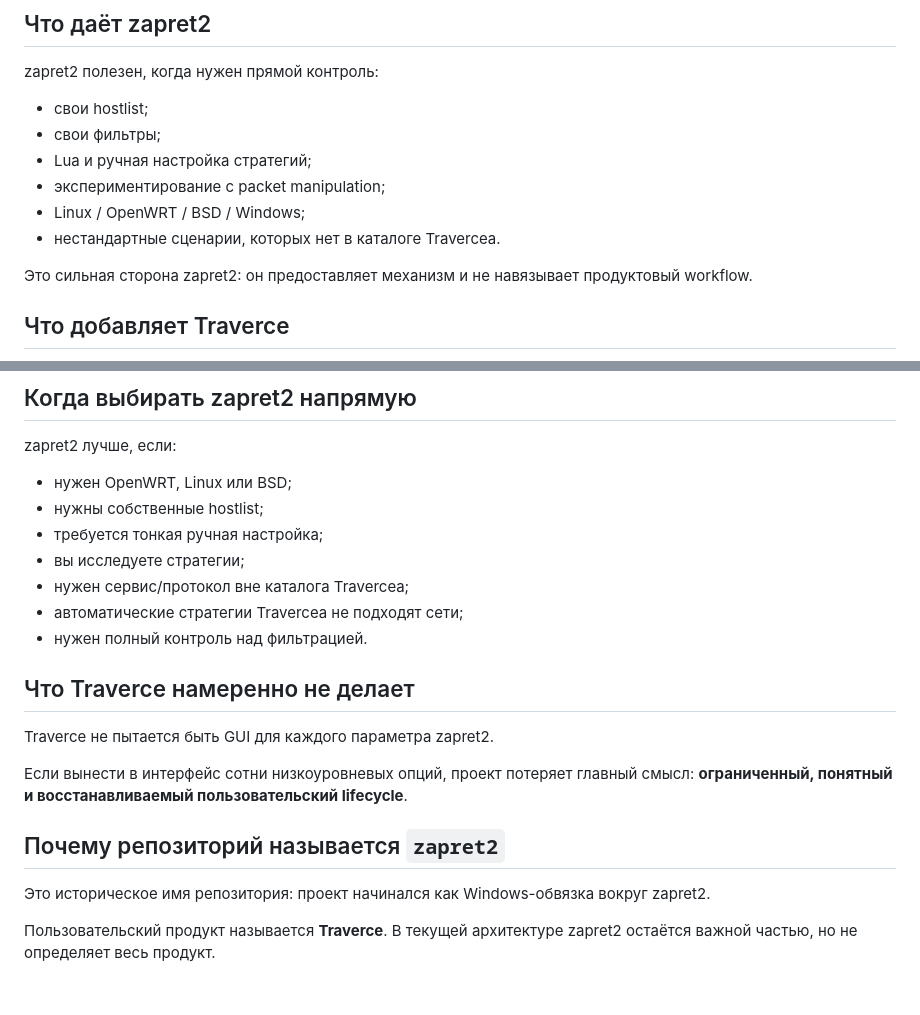
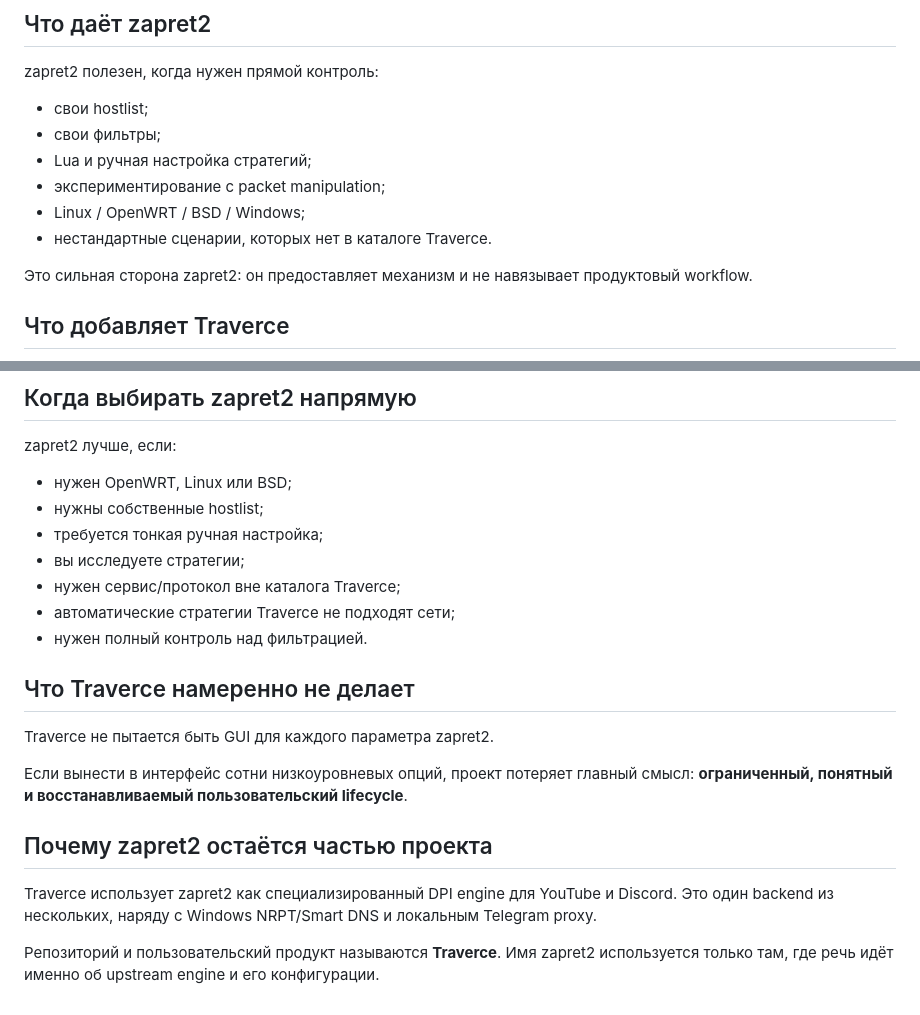
Before and after one commit to levvs-one/traverce, a Markdown page: docs/traverce-vs-zapret2.md, 2 parts joined by grey strips. GitHub-like rendering.

Commit message:
Polish Traverce wording in docs/traverce-vs-zapret2.md

```diff
--- a/docs/traverce-vs-zapret2.md
+++ b/docs/traverce-vs-zapret2.md
@@ -26,7 +26,7 @@ zapret2 полезен, когда нужен прямой контроль:
 - Lua и ручная настройка стратегий;
 - экспериментирование с packet manipulation;
 - Linux / OpenWRT / BSD / Windows;
-- нестандартные сценарии, которых нет в каталоге Traverceа.
+- нестандартные сценарии, которых нет в каталоге Traverce.
 
 Это сильная сторона zapret2: он предоставляет механизм и не навязывает продуктовый workflow.
 
@@ -114,8 +114,8 @@ zapret2 лучше, если:
 - нужны собственные hostlist;
 - требуется тонкая ручная настройка;
 - вы исследуете стратегии;
-- нужен сервис/протокол вне каталога Traverceа;
-- автоматические стратегии Traverceа не подходят сети;
+- нужен сервис/протокол вне каталога Traverce;
+- автоматические стратегии Traverce не подходят сети;
 - нужен полный контроль над фильтрацией.
 
 ## Что Traverce намеренно не делает
@@ -124,8 +124,8 @@ Traverce не пытается быть GUI для каждого парамет
 
 Если вынести в интерфейс сотни низкоуровневых опций, проект потеряет главный смысл: **ограниченный, понятный и восстанавливаемый пользовательский lifecycle**.
 
-## Почему репозиторий называется `zapret2`
+## Почему zapret2 остаётся частью проекта
 
-Это историческое имя репозитория: проект начинался как Windows-обвязка вокруг zapret2.
+Traverce использует zapret2 как специализированный DPI engine для YouTube и Discord. Это один backend из нескольких, наряду с Windows NRPT/Smart DNS и локальным Telegram proxy.
 
-Пользовательский продукт называется **Traverce**. В текущей архитектуре zapret2 остаётся важной частью, но не определяет весь продукт.
+Репозиторий и пользовательский продукт называются **Traverce**. Имя zapret2 используется только там, где речь идёт именно об upstream engine и его конфигурации.
```
